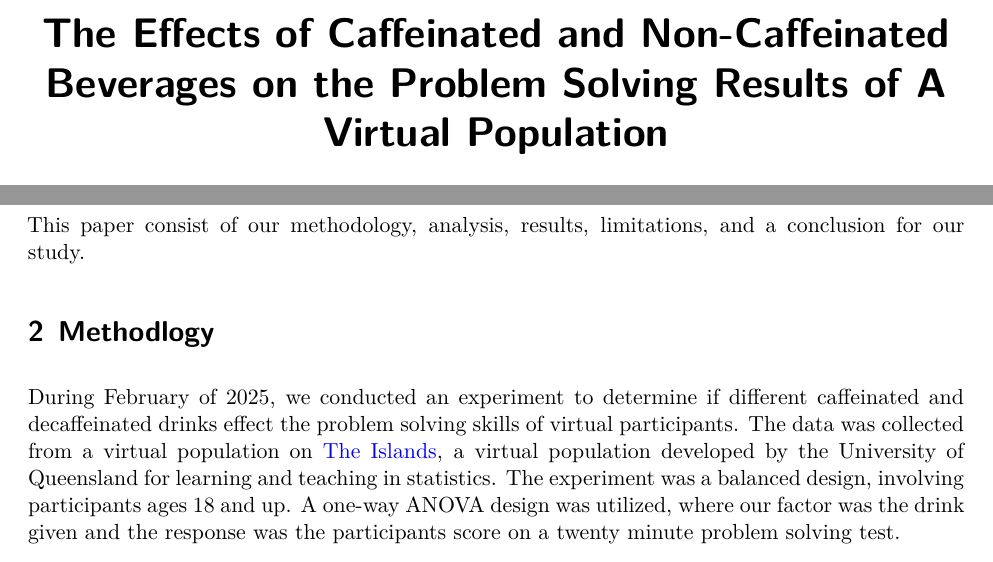
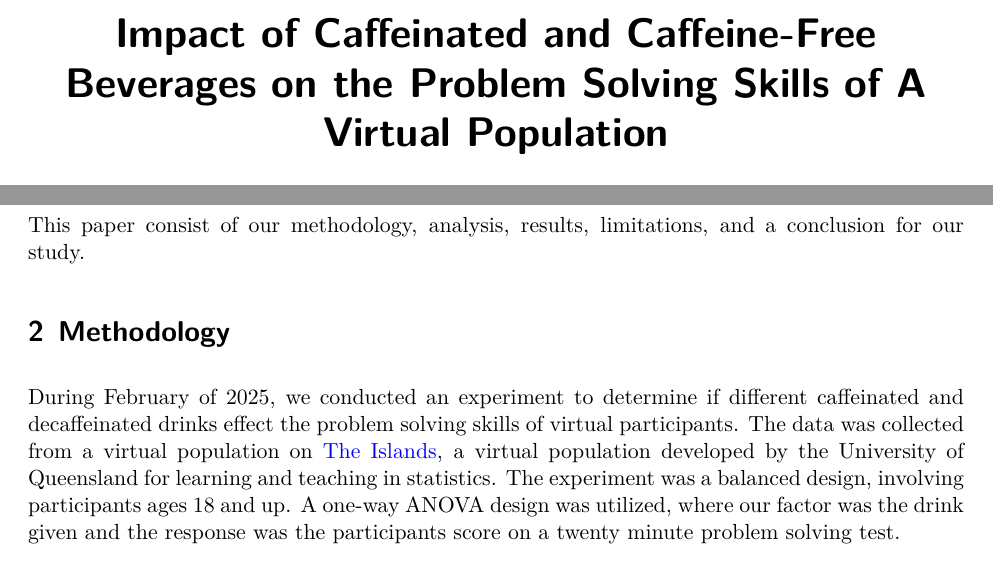
Before and after one commit to shea-m/Beverage-Impact-on-Problem-Solving-STA305H5S2025, a Quarto document (Technical Report/the_residuals_technical_report.qmd): two parts of pages 1 and 2 of 4, joined at a grey line, cut so that both start at the same text. The pictures show the output file Technical Report/the_residuals_technical_report.pdf that the author committed with the source.

Commit message:
edited title

```diff
--- a/Technical Report/the_residuals_technical_report.qmd
+++ b/Technical Report/the_residuals_technical_report.qmd
@@ -1,5 +1,5 @@
 ---
-title: "The Effects of Caffeinated and Non-Caffeinated Beverages on the Problem Solving Results of A Virtual Population"
+title: "Impact of Caffeinated and Caffeine-Free Beverages on the Problem Solving Skills of A Virtual Population"
 author:
   - Bhagatinder Longia
   - Musab Muhammad
@@ -84,7 +84,8 @@ We aim to study the following research questions:
 
 This paper consist of our methodology, analysis, results, limitations, and a conclusion for our study.
 
-# Methodlogy
+# Methodology
+
 During February of 2025, we conducted an experiment to determine if different caffeinated and decaffeinated drinks effect the problem solving skills of virtual participants. The data was collected from a virtual population on [The Islands](https://islands.smp.uq.edu.au/), a virtual population developed by the University of Queensland for learning and teaching in statistics. The experiment was a balanced design, involving participants ages 18 and up. A one-way ANOVA design was utilized, where our factor was the drink given and the response was the participants score on a twenty minute problem solving test.
 
 In an effort to maintain some degree of controlling, we selected all participants from the same town. However, because there were not many significant factors that could easily be controlled, we opted to primarily use blocking. The participants were blocked into three age groups, with each age group receiving an equal amount of each treatment. To help account for factors that could not be controlled or blocked, we randomly assigned treatments among the participants using an R script (see appendix).
```
Also changed, not shown: Technical Report/the_residuals_technical_report.pdf, Technical Report/the_residuals_technical_report.qmd (3 more changed lines).
